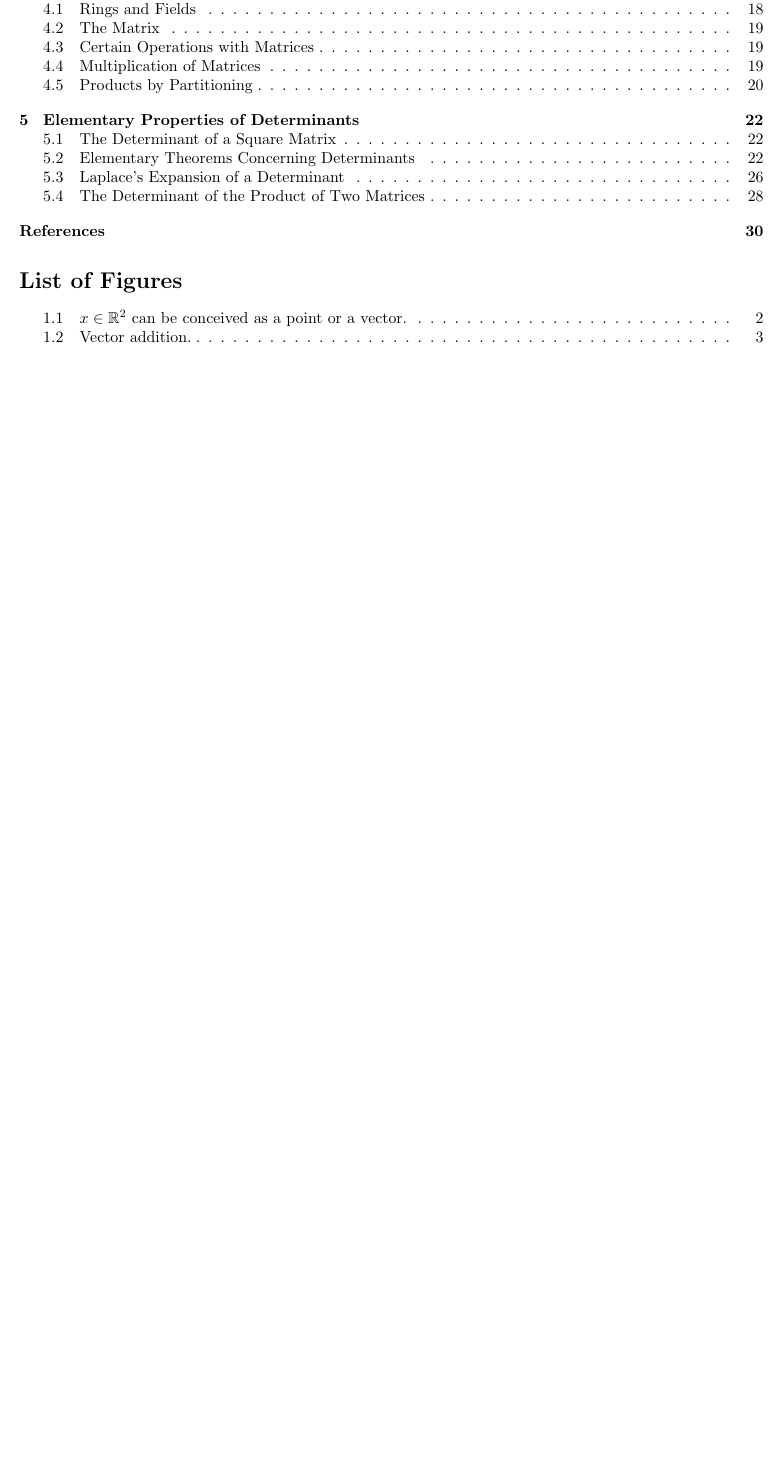
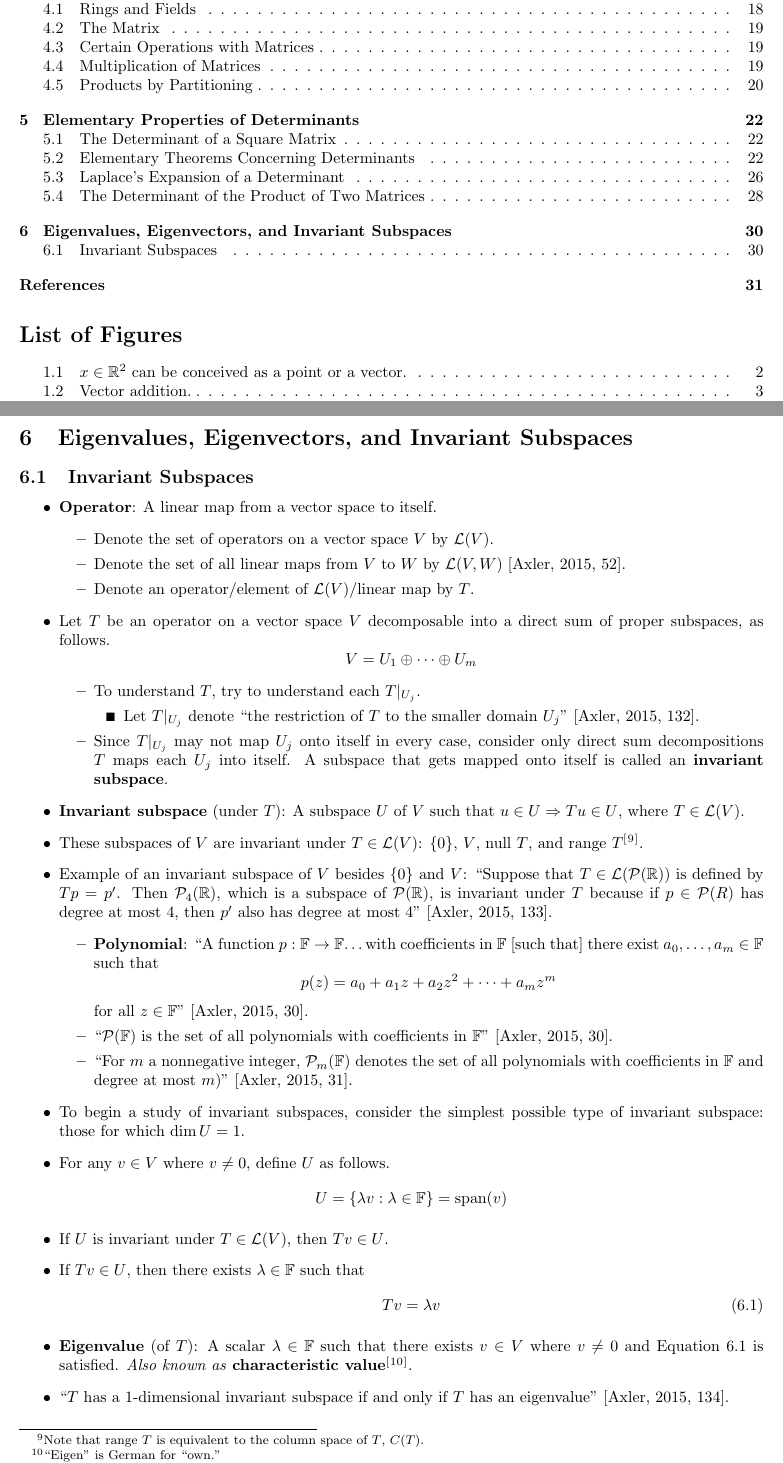
Before and after one commit to shadypuck/LinAlgGIEPNotes, a LaTeX document (GIEPNotes.tex): part of page 2 of 32 before the commit and two parts of pages 2 and 32 of 33 after it, the two joined at a grey line, cut so that both start at the same text, the shorter picture padded with empty space. Compiled offline with pdfLaTeX.

Commit message:
Began Eigenvalues

```diff
--- a/GIEPNotes.tex
+++ b/GIEPNotes.tex
@@ -35,6 +35,7 @@
 \newcommand{\E}{\mathcal{E}}
 \newcommand{\G}{\mathcal{G}}
 \newcommand{\K}{\mathcal{K}}
+\newcommand{\Li}{\mathcal{L}}
 
 \newcommand{\T}{\text{T}}
 
@@ -2074,6 +2075,51 @@ From \cite{bib:determinants}.
 
 
 
+\section{Eigenvalues, Eigenvectors, and Invariant Subspaces}
+\subsection{Invariant Subspaces}
+\begin{itemize}
+    \item \textbf{Operator}: A linear map from a vector space to itself.
+    \begin{itemize}
+        \item Denote the set of operators on a vector space $V$ by $\Li(V)$.
+        \item Denote the set of all linear maps from $V$ to $W$ by $\Li(V,W)$ \cite[52]{bib:Axler}.
+        \item Denote an operator/element of $\Li(V)$/linear map by $T$.
+    \end{itemize}
+    \item Let $T$ be an operator on a vector space $V$ decomposable into a direct sum of proper subspaces, as follows.
+    \begin{equation*}
+        V = U_1 \oplus\cdots\oplus U_m
+    \end{equation*}
+    \begin{itemize}
+        \item To understand $T$, try to understand each $T|_{U_j}$.
+        \begin{itemize}
+            \item Let $T|_{U_j}$ denote \dq{the restriction of $T$ to the smaller domain $U_j$}{bib:Axler}{132}
+        \end{itemize}
+        \item Since $T|_{U_j}$ may not map $U_j$ onto itself in every case, consider only direct sum decompositions $T$ maps each $U_j$ into itself. A subspace that gets mapped onto itself is called an \textbf{invariant subspace}.
+    \end{itemize}
+    \item \textbf{Invariant subspace} (under $T$): A subspace $U$ of $V$ such that $u\in U \Rightarrow Tu\in U$, where $T\in\Li(V)$.
+    \item These subspaces of $V$ are invariant under $T\in\Li(V)$: $\{0\}$, $V$, $\text{null }T$, and $\text{range }T$$^[$\footnote{Note that $\text{range }T$ is equivalent to the column space of $T$, $C(T)$.}$^]$.
+    \item Example of an invariant subspace of $V$ besides $\{0\}$ and $V$: \dq{Suppose that $T\in\Li(\mathcal{P}(\R))$ is defined by $Tp=p'$. Then $\mathcal{P}_4(\R)$, which is a subspace of $\mathcal{P}(\R)$, is invariant under $T$ because if $p\in\mathcal{P}(R)$ has degree at most 4, then $p'$ also has degree at most 4}{bib:Axler}{133}
+    \begin{itemize}
+        \item \textbf{Polynomial}: \dq{A function $p:\F\rightarrow\F$\dots with coefficients in $\F$ [such that] there exist $a_0,\dots,a_m\in\F$ such that$$p(z) = a_0+a_1z+a_2z^2+\cdots+a_mz^m$$for all $z\in\F$}{bib:Axler}{30}
+        \item \dq{$\mathcal{P}(\F)$ is the set of all polynomials with coefficients in $\F$}{bib:Axler}{30}
+        \item \dq{For $m$ a nonnegative integer, $\mathcal{P}_m(\F)$ denotes the set of all polynomials with coefficients in $\F$ and degree at most $m$)}{bib:Axler}{31}
+    \end{itemize}
+    \item To begin a study of invariant subspaces, consider the simplest possible type of invariant subspace: those for which $\dim U = 1$.
+    \item For any $v\in V$ where $v\neq 0$, define $U$ as follows.
+    \begin{equation*}
+        U = \left\{ \lambda v:\lambda\in\F\right\} = \text{span}(v)
+    \end{equation*}
+    \item If $U$ is invariant under $T\in\Li(V)$, then $Tv\in U$.
+    \item If $Tv\in U$, then there exists $\lambda\in\F$ such that
+    \begin{equation}\label{eqn:eigendef}
+        Tv = \lambda v
+    \end{equation}
+    \item \textbf{Eigenvalue} (of $T$): A scalar $\lambda\in\F$ such that there exists $v\in V$ where $v\neq 0$ and Equation \ref{eqn:eigendef} is satisfied. \emph{Also known as} \textbf{characteristic value}$^[$\footnote{"Eigen" is German for "own."}$^]$.
+    \item \dq{$T$ has a 1-dimensional invariant subspace if and only if $T$ has an eigenvalue}{bib:Axler}{134}
+\end{itemize}
+\newpage
+
+
+
 \bibliography{GIEPNotes}
 \bibliographystyle{apalike}
 
```
Also changed, not shown: GIEPNotes.pdf.
